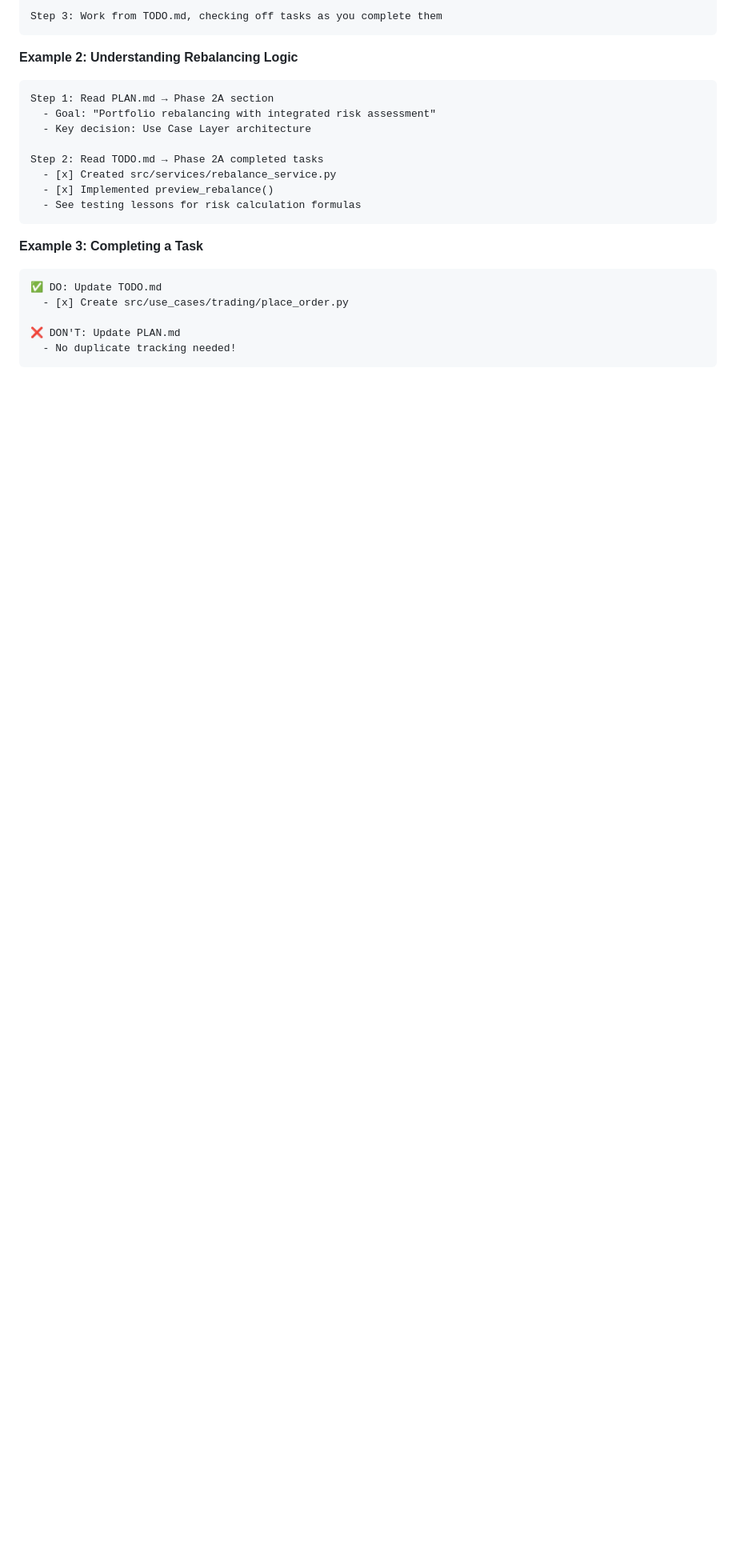
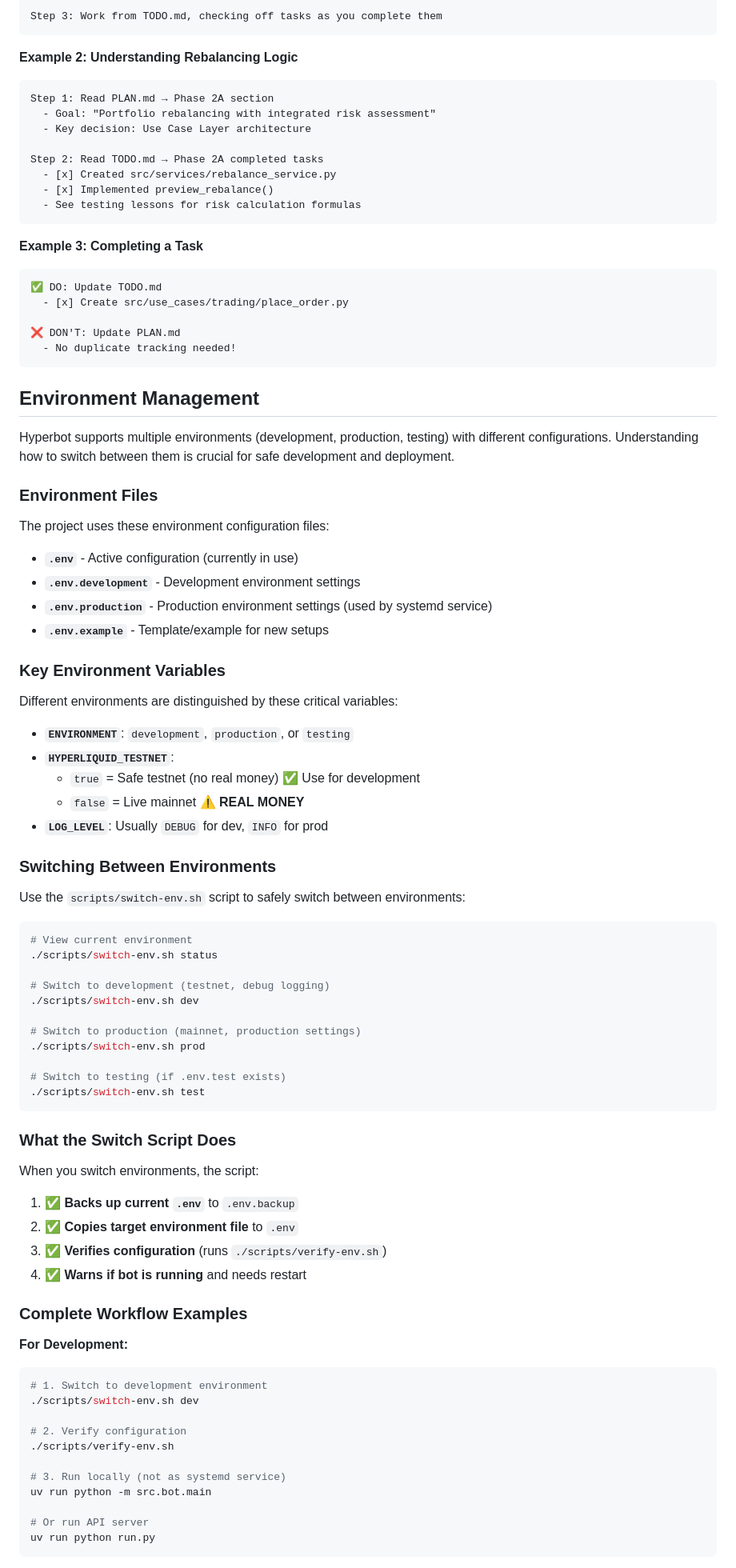
Before and after one commit to DennisDyallo/hyperbot, a Markdown page: CLAUDE.md, the part around the change printed below. Shown: that part at 80% size. Drawn GitHub-style; blank space fills up the shorter version.

````diff
--- a/CLAUDE.md
+++ b/CLAUDE.md
@@ -143,3 +143,72 @@ Step 2: Read TODO.md → Phase 2A completed tasks
 
 ❌ DON'T: Update PLAN.md
   - No duplicate tracking needed!
+```
+
+## Environment Management
+
+Hyperbot supports multiple environments (development, production, testing) with different configurations. Understanding how to switch between them is crucial for safe development and deployment.
+
+### Environment Files
+
+The project uses these environment configuration files:
+
+- **`.env`** - Active configuration (currently in use)
+- **`.env.development`** - Development environment settings
+- **`.env.production`** - Production environment settings (used by systemd service)
+- **`.env.example`** - Template/example for new setups
+
+### Key Environment Variables
+
+Different environments are distinguished by these critical variables:
+
+- **`ENVIRONMENT`**: `development`, `production`, or `testing`
+- **`HYPERLIQUID_TESTNET`**:
+  - `true` = Safe testnet (no real money) ✅ Use for development
+  - `false` = Live mainnet ⚠️ **REAL MONEY**
+- **`LOG_LEVEL`**: Usually `DEBUG` for dev, `INFO` for prod
+
+### Switching Between Environments
+
+Use the `scripts/switch-env.sh` script to safely switch between environments:
+
+```bash
+# View current environment
+./scripts/switch-env.sh status
+
+# Switch to development (testnet, debug logging)
+./scripts/switch-env.sh dev
+
+# Switch to production (mainnet, production settings)
+./scripts/switch-env.sh prod
+
+# Switch to testing (if .env.test exists)
+./scripts/switch-env.sh test
+```
+
+### What the Switch Script Does
+
+When you switch environments, the script:
+
+1. ✅ **Backs up current `.env`** to `.env.backup`
+2. ✅ **Copies target environment file** to `.env`
+3. ✅ **Verifies configuration** (runs `./scripts/verify-env.sh`)
+4. ✅ **Warns if bot is running** and needs restart
+
+### Complete Workflow Examples
+
+**For Development:**
+```bash
+# 1. Switch to development environment
+./scripts/switch-env.sh dev
+
+# 2. Verify configuration
+./scripts/verify-env.sh
+
+# 3. Run locally (not as systemd service)
+uv run python -m src.bot.main
+
+# Or run API server
+uv run python run.py
+```
+
````
Also changed, not shown: other parts of CLAUDE.md (+64 -0 lines).
